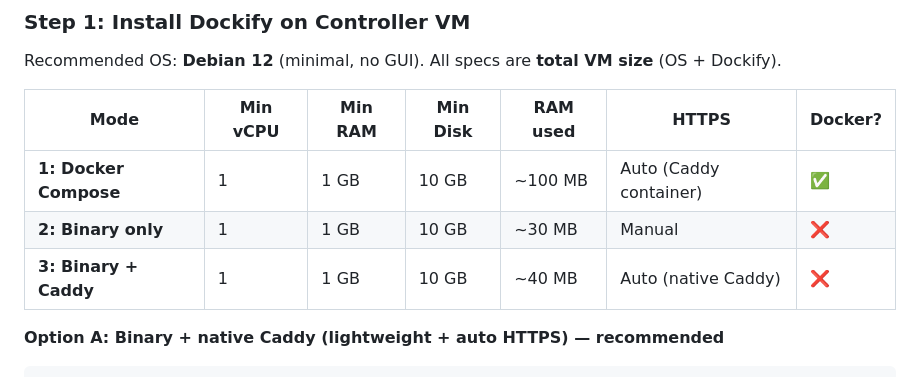
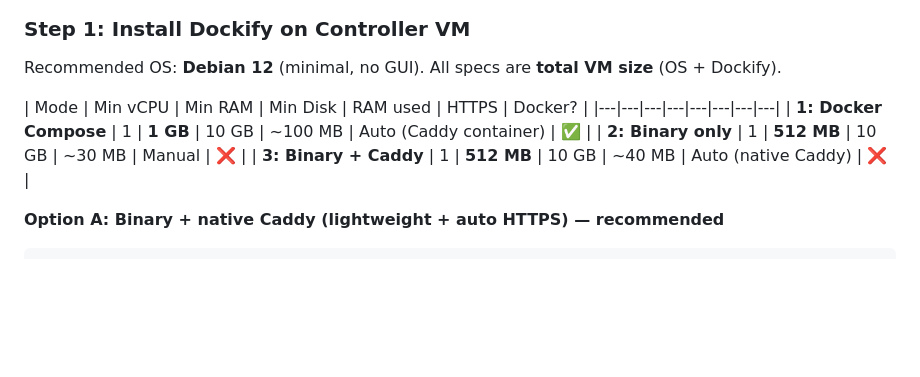
Before and after one commit to coderbuzz/dockify, a Markdown page: README.md, the part around the change. Rendered like a GitHub page; blank space fills up the shorter version.

Commit message:
fix: differentiate RAM per mode — 1 GB for Docker, 512 MB for binary

```diff
--- a/README.md
+++ b/README.md
@@ -39,10 +39,10 @@ Worker VM
 Recommended OS: **Debian 12** (minimal, no GUI). All specs are **total VM size** (OS + Dockify).
 
 | Mode | Min vCPU | Min RAM | Min Disk | RAM used | HTTPS | Docker? |
-|---|---|---|---|---|---|---|
-| **1: Docker Compose** | 1 | 1 GB | 10 GB | ~100 MB | Auto (Caddy container) | ✅ |
-| **2: Binary only** | 1 | 1 GB | 10 GB | ~30 MB | Manual | ❌ |
-| **3: Binary + Caddy** | 1 | 1 GB | 10 GB | ~40 MB | Auto (native Caddy) | ❌ |
+|---|---|---|---|---|---|---|---|
+| **1: Docker Compose** | 1 | **1 GB** | 10 GB | ~100 MB | Auto (Caddy container) | ✅ |
+| **2: Binary only** | 1 | **512 MB** | 10 GB | ~30 MB | Manual | ❌ |
+| **3: Binary + Caddy** | 1 | **512 MB** | 10 GB | ~40 MB | Auto (native Caddy) | ❌ |
 
 **Option A: Binary + native Caddy (lightweight + auto HTTPS) — recommended**
 
```
